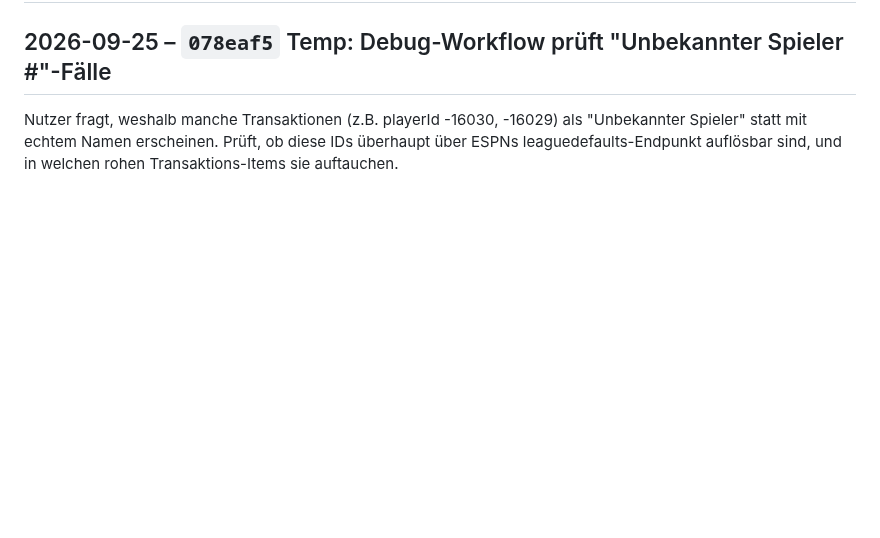
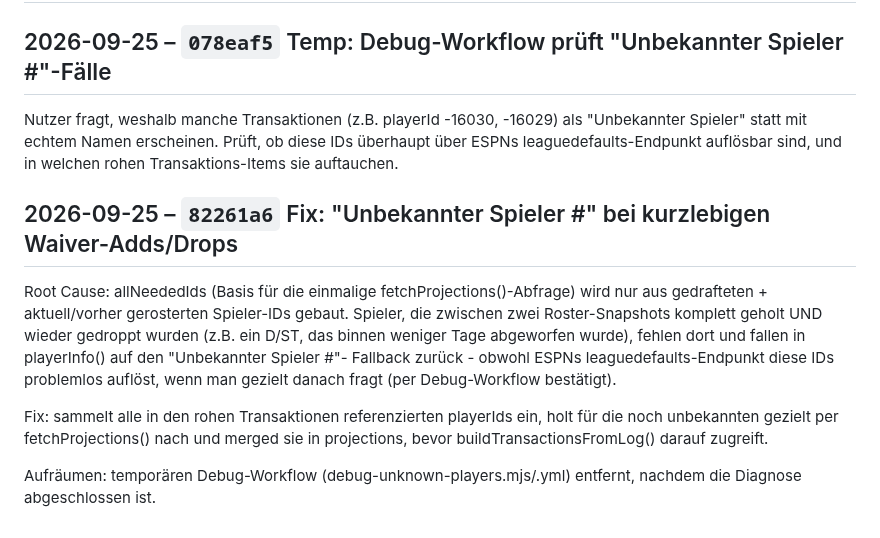
Before and after one commit to RadoSantar/draft-room, a Markdown page: docs/CHANGELOG.md, the part around the change. Drawn GitHub-style; blank space fills up the shorter version.

Commit message:
Changelog: Fix: "Unbekannter Spieler #<id>" bei kurzlebigen Waiver-Adds/Drops

```diff
--- a/docs/CHANGELOG.md
+++ b/docs/CHANGELOG.md
@@ -1362,3 +1362,20 @@ Nutzer fragt, weshalb manche Transaktionen (z.B. playerId -16030,
 -16029) als "Unbekannter Spieler" statt mit echtem Namen erscheinen.
 Prüft, ob diese IDs überhaupt über ESPNs leaguedefaults-Endpunkt
 auflösbar sind, und in welchen rohen Transaktions-Items sie auftauchen.
+
+## 2026-09-25 – `82261a6` Fix: "Unbekannter Spieler #<id>" bei kurzlebigen Waiver-Adds/Drops
+
+Root Cause: allNeededIds (Basis für die einmalige fetchProjections()-Abfrage)
+wird nur aus gedrafteten + aktuell/vorher gerosterten Spieler-IDs gebaut.
+Spieler, die zwischen zwei Roster-Snapshots komplett geholt UND wieder
+gedroppt wurden (z.B. ein D/ST, das binnen weniger Tage abgeworfen wurde),
+fehlen dort und fallen in playerInfo() auf den "Unbekannter Spieler #<id>"-
+Fallback zurück - obwohl ESPNs leaguedefaults-Endpunkt diese IDs problemlos
+auflöst, wenn man gezielt danach fragt (per Debug-Workflow bestätigt).
+
+Fix: sammelt alle in den rohen Transaktionen referenzierten playerIds ein,
+holt für die noch unbekannten gezielt per fetchProjections() nach und merged
+sie in projections, bevor buildTransactionsFromLog() darauf zugreift.
+
+Aufräumen: temporären Debug-Workflow (debug-unknown-players.mjs/.yml)
+entfernt, nachdem die Diagnose abgeschlossen ist.
```
